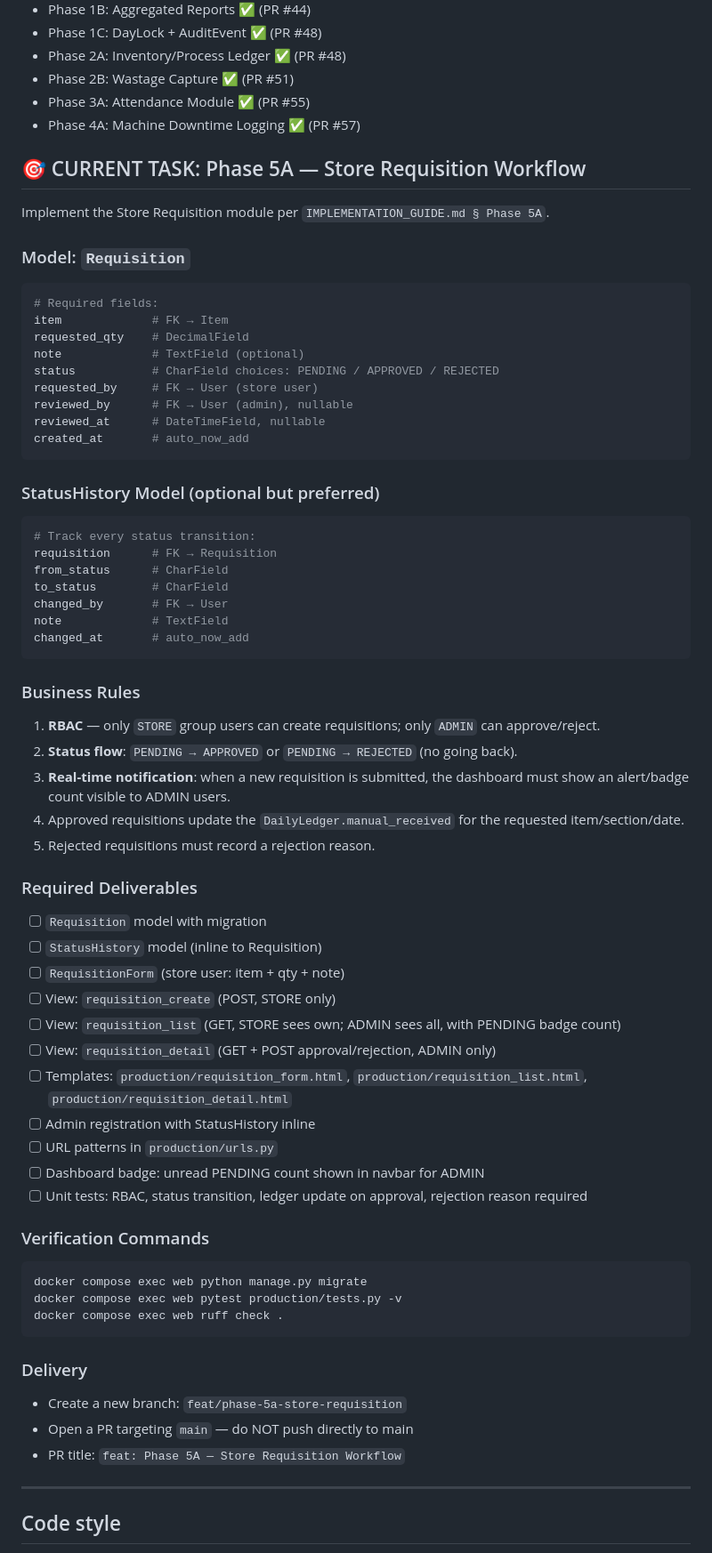
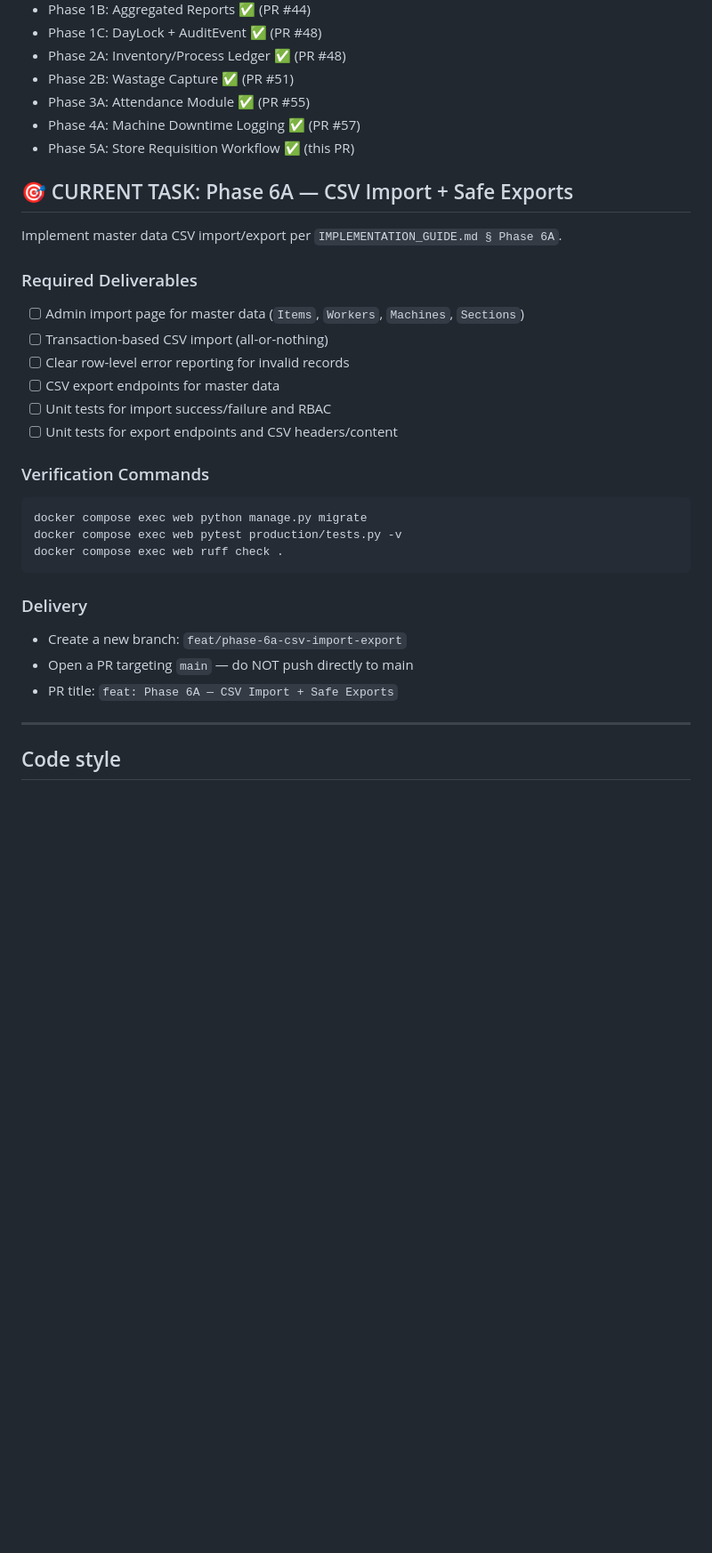
Before and after one commit to Diwak4r/ERP-System, a Markdown page: AGENTS.md, the part around the change. Shown at 89% size. Rendered like a GitHub page; blank space fills up the shorter version.

Commit message:
docs: mark phase 5A complete and set phase 6A as current

````diff
--- a/AGENTS.md
+++ b/AGENTS.md
@@ -52,54 +52,19 @@ The following phases are merged to `main`. Skip them entirely:
 - Phase 2B: Wastage Capture ✅ (PR #51)
 - Phase 3A: Attendance Module ✅ (PR #55)
 - Phase 4A: Machine Downtime Logging ✅ (PR #57)
+- Phase 5A: Store Requisition Workflow ✅ (this PR)
 
-## 🎯 CURRENT TASK: Phase 5A — Store Requisition Workflow
+## 🎯 CURRENT TASK: Phase 6A — CSV Import + Safe Exports
 
-Implement the Store Requisition module per `IMPLEMENTATION_GUIDE.md § Phase 5A`.
-
-### Model: `Requisition`
-```python
-# Required fields:
-item             # FK → Item
-requested_qty    # DecimalField
-note             # TextField (optional)
-status           # CharField choices: PENDING / APPROVED / REJECTED
-requested_by     # FK → User (store user)
-reviewed_by      # FK → User (admin), nullable
-reviewed_at      # DateTimeField, nullable
-created_at       # auto_now_add
-```
-
-### StatusHistory Model (optional but preferred)
-```python
-# Track every status transition:
-requisition      # FK → Requisition
-from_status      # CharField
-to_status        # CharField
-changed_by       # FK → User
-note             # TextField
-changed_at       # auto_now_add
-```
-
-### Business Rules
-1. **RBAC** — only `STORE` group users can create requisitions; only `ADMIN` can approve/reject.
-2. **Status flow**: `PENDING → APPROVED` or `PENDING → REJECTED` (no going back).
-3. **Real-time notification**: when a new requisition is submitted, the dashboard must show an alert/badge count visible to ADMIN users.
-4. Approved requisitions update the `DailyLedger.manual_received` for the requested item/section/date.
-5. Rejected requisitions must record a rejection reason.
+Implement master data CSV import/export per `IMPLEMENTATION_GUIDE.md § Phase 6A`.
 
 ### Required Deliverables
-- [ ] `Requisition` model with migration
-- [ ] `StatusHistory` model (inline to Requisition)
-- [ ] `RequisitionForm` (store user: item + qty + note)
-- [ ] View: `requisition_create` (POST, STORE only)
-- [ ] View: `requisition_list` (GET, STORE sees own; ADMIN sees all, with PENDING badge count)
-- [ ] View: `requisition_detail` (GET + POST approval/rejection, ADMIN only)
-- [ ] Templates: `production/requisition_form.html`, `production/requisition_list.html`, `production/requisition_detail.html`
-- [ ] Admin registration with StatusHistory inline
-- [ ] URL patterns in `production/urls.py`
-- [ ] Dashboard badge: unread PENDING count shown in navbar for ADMIN
-- [ ] Unit tests: RBAC, status transition, ledger update on approval, rejection reason required
+- [ ] Admin import page for master data (`Items`, `Workers`, `Machines`, `Sections`)
+- [ ] Transaction-based CSV import (all-or-nothing)
+- [ ] Clear row-level error reporting for invalid records
+- [ ] CSV export endpoints for master data
+- [ ] Unit tests for import success/failure and RBAC
+- [ ] Unit tests for export endpoints and CSV headers/content
 
 ### Verification Commands
 ```bash
@@ -109,9 +74,9 @@ docker compose exec web ruff check .
 ```
 
 ### Delivery
-- Create a new branch: `feat/phase-5a-store-requisition`
+- Create a new branch: `feat/phase-6a-csv-import-export`
 - Open a PR targeting `main` — do NOT push directly to main
-- PR title: `feat: Phase 5A — Store Requisition Workflow`
+- PR title: `feat: Phase 6A — CSV Import + Safe Exports`
 
 ---
 
````
Also changed, not shown: IMPLEMENTATION_GUIDE.md (+1 -1 lines).
